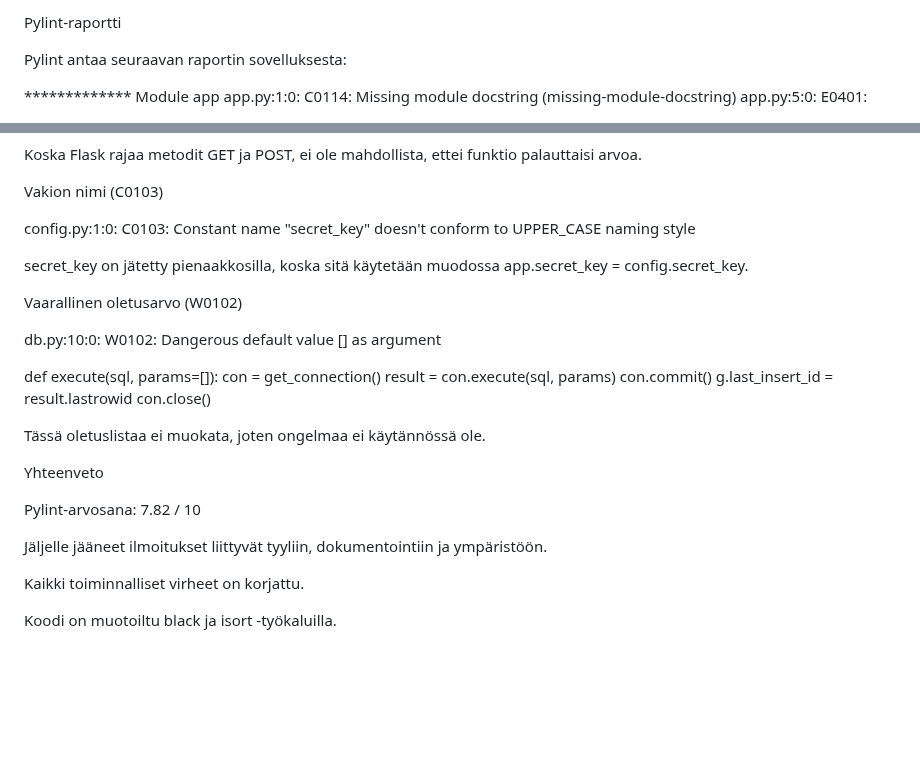
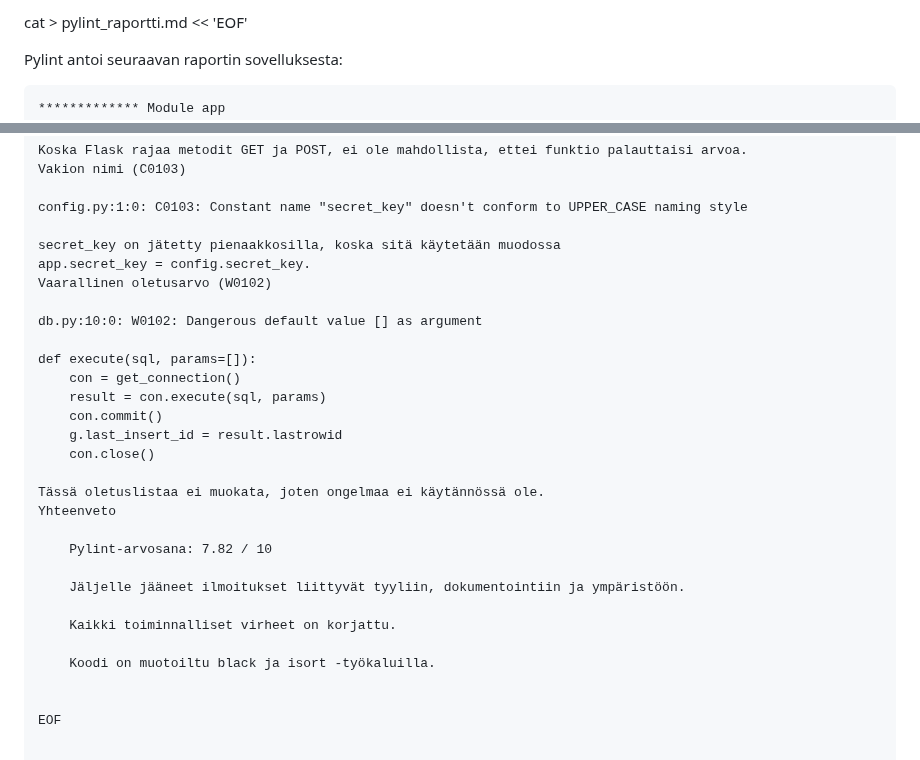
Before and after one commit to AnnaKivekass/Treenipaivakirja, a Markdown page: pylint-report.md, 2 parts joined by grey strips. Rendered like a GitHub page; blank space fills up the shorter version.

````diff
--- a/pylint-report.md
+++ b/pylint-report.md
@@ -1,7 +1,8 @@
-Pylint-raportti
+cat > pylint_raportti.md << 'EOF'
 
-Pylint antaa seuraavan raportin sovelluksesta:
+Pylint antoi seuraavan raportin sovelluksesta:
 
+```text
 ************* Module app
 app.py:1:0: C0114: Missing module docstring (missing-module-docstring)
 app.py:5:0: E0401: Unable to import 'flask' (import-error)
@@ -135,7 +132,6 @@ config.py:1:0: C0103: Constant name "secret_key" doesn't conform to UPPER_CASE n
 
 secret_key on jätetty pienaakkosilla, koska sitä käytetään muodossa
 app.secret_key = config.secret_key.
-
 Vaarallinen oletusarvo (W0102)
 
 db.py:10:0: W0102: Dangerous default value [] as argument
@@ -148,13 +144,15 @@ def execute(sql, params=[]):
     con.close()
 
 Tässä oletuslistaa ei muokata, joten ongelmaa ei käytännössä ole.
-
 Yhteenveto
 
-Pylint-arvosana: 7.82 / 10
+    Pylint-arvosana: 7.82 / 10
 
-Jäljelle jääneet ilmoitukset liittyvät tyyliin, dokumentointiin ja ympäristöön.
+    Jäljelle jääneet ilmoitukset liittyvät tyyliin, dokumentointiin ja ympäristöön.
 
-Kaikki toiminnalliset virheet on korjattu.
+    Kaikki toiminnalliset virheet on korjattu.
 
-Koodi on muotoiltu black ja isort -työkaluilla.
+    Koodi on muotoiltu black ja isort -työkaluilla.
+
+
+EOF
````
Also changed, not shown: other parts of pylint-report.md (+6 -10 lines).
